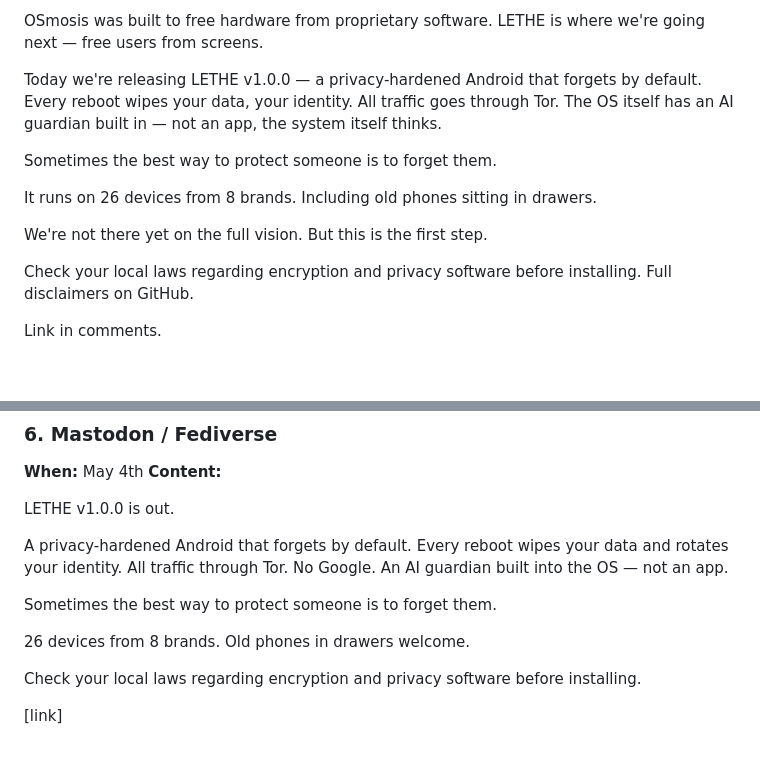
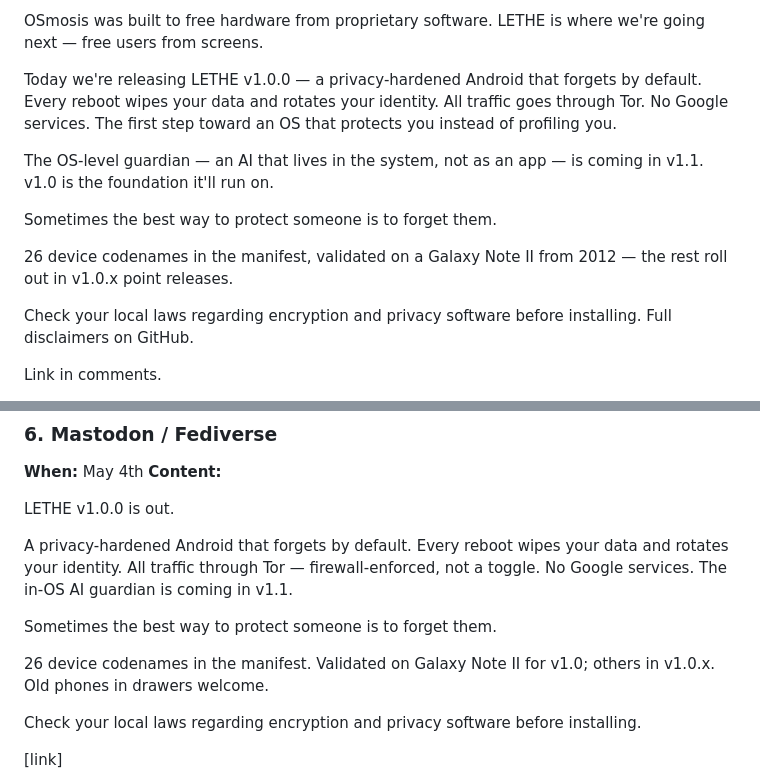
Before and after one commit to thdelmas/lethe, a Markdown page: docs/COMPLAN-v1.0.0.md, 2 parts joined by grey strips. Drawn GitHub-style; blank space fills up the shorter version.

```diff
--- a/docs/COMPLAN-v1.0.0.md
+++ b/docs/COMPLAN-v1.0.0.md
@@ -26,13 +26,13 @@ Then I got tired of screens. I became a digital nomad thinking it meant freedom,
 OSmosis was built to free hardware from proprietary software.
 LETHE is where we're going next — free users from screens.
 
-Today we're releasing LETHE v1.0.0 — a privacy-hardened Android that forgets by default. Every reboot wipes your data, your identity. All traffic goes through Tor. The OS itself has an AI guardian built in — not an app, the system itself thinks.
+Today we're releasing LETHE v1.0.0 — a privacy-hardened Android that forgets by default. Every reboot wipes your data and rotates your identity. All traffic goes through Tor. No Google services. The first step toward an OS that protects you instead of profiling you.
+
+The OS-level guardian — an AI that lives in the system, not as an app — is coming in v1.1. v1.0 is the foundation it'll run on.
 
 Sometimes the best way to protect someone is to forget them.
 
-It runs on 26 devices from 8 brands. Including old phones sitting in drawers.
-
-We're not there yet on the full vision. But this is the first step.
+26 device codenames in the manifest, validated on a Galaxy Note II from 2012 — the rest roll out in v1.0.x point releases.
 
 Check your local laws regarding encryption and privacy software before installing. Full disclaimers on GitHub.
 
@@ -122,11 +128,11 @@ Check your local laws regarding encryption and privacy software before installin
 
 LETHE v1.0.0 is out.
 
-A privacy-hardened Android that forgets by default. Every reboot wipes your data and rotates your identity. All traffic through Tor. No Google. An AI guardian built into the OS — not an app.
+A privacy-hardened Android that forgets by default. Every reboot wipes your data and rotates your identity. All traffic through Tor — firewall-enforced, not a toggle. No Google services. The in-OS AI guardian is coming in v1.1.
 
 Sometimes the best way to protect someone is to forget them.
 
-26 devices from 8 brands. Old phones in drawers welcome.
+26 device codenames in the manifest. Validated on Galaxy Note II for v1.0; others in v1.0.x. Old phones in drawers welcome.
 
 Check your local laws regarding encryption and privacy software before installing.
 
```
Also changed, not shown: other parts of docs/COMPLAN-v1.0.0.md (+17 -11 lines), docs/release/XDA-THREAD.md (+52 -56 lines).
